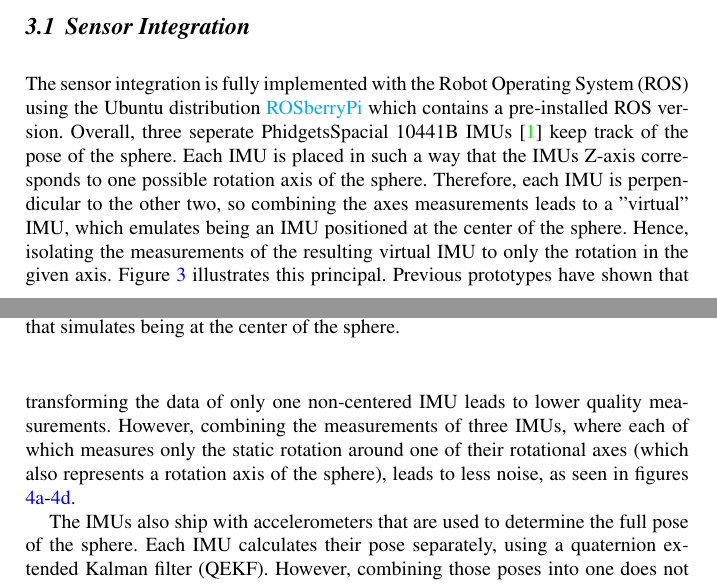
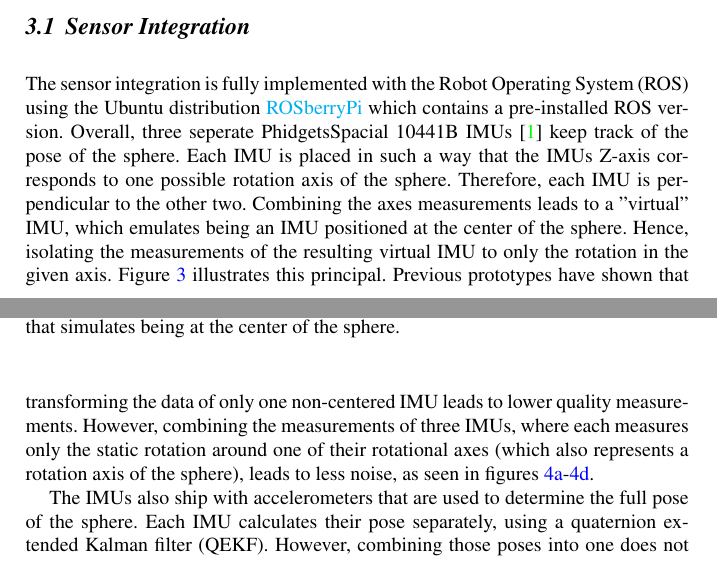
Before and after one commit to fallow24/L.U.N.A, a LaTeX thesis (iser2020/iser2020.tex, which reads iser2020/sections/technicalApproach.tex): two parts of pages 5 and 6 of 11, joined at a grey line, cut so that both start at the same text. The pictures show the PDF file iser2020/iser2020.pdf that the author committed with the source.

Commit message:
Small Fix Technical Approach

```diff
--- a/iser2020/sections/technicalApproach.tex
+++ b/iser2020/sections/technicalApproach.tex
@@ -50,11 +50,12 @@ Two other IMUs are placed in front of and beneath the laser to ensure coverage o
 
 The sensor integration is fully implemented with the Robot Operating System (ROS) using the Ubuntu distribution \href{http://wiki.ros.org/ROSberryPi}{ROSberryPi} which contains a pre-installed ROS version.
 Overall, three seperate PhidgetsSpacial 10441B IMUs \cite{imuphidgets} keep track of the pose of the sphere. Each IMU is placed in such a way that the IMUs Z-axis corresponds to one possible rotation axis of the sphere.
-Therefore, each IMU is perpendicular to the other two, so combining the axes measurements leads to a "virtual" IMU, which emulates being an IMU positioned at the center of the sphere.
+Therefore, each IMU is perpendicular to the other two.
+Combining the axes measurements leads to a "virtual" IMU, which emulates being an IMU positioned at the center of the sphere.
 Hence, isolating the measurements of the resulting virtual IMU to only the rotation in the given axis.
 Figure \ref{sec:SensorIntegration:fig:virtual} illustrates this principal.
 Previous prototypes have shown that transforming the data of only one non-centered IMU leads to lower quality measurements.
-However, combining the measurements of three IMUs, where each of which measures only the static rotation around one of their rotational axes (which also represents a rotation axis of the sphere), leads to less noise, as seen in figures  \ref{sec:technicalApproach:fig:imu1_ang_vel}-\ref{sec:technicalApproach:fig:merged_ang_vel}.
+However, combining the measurements of three IMUs, where each measures only the static rotation around one of their rotational axes (which also represents a rotation axis of the sphere), leads to less noise, as seen in figures  \ref{sec:technicalApproach:fig:imu1_ang_vel}-\ref{sec:technicalApproach:fig:merged_ang_vel}.
 
 \begin{figure}
 \centering
```
Also changed, not shown: iser2020/iser2020.pdf, 1 other file.
